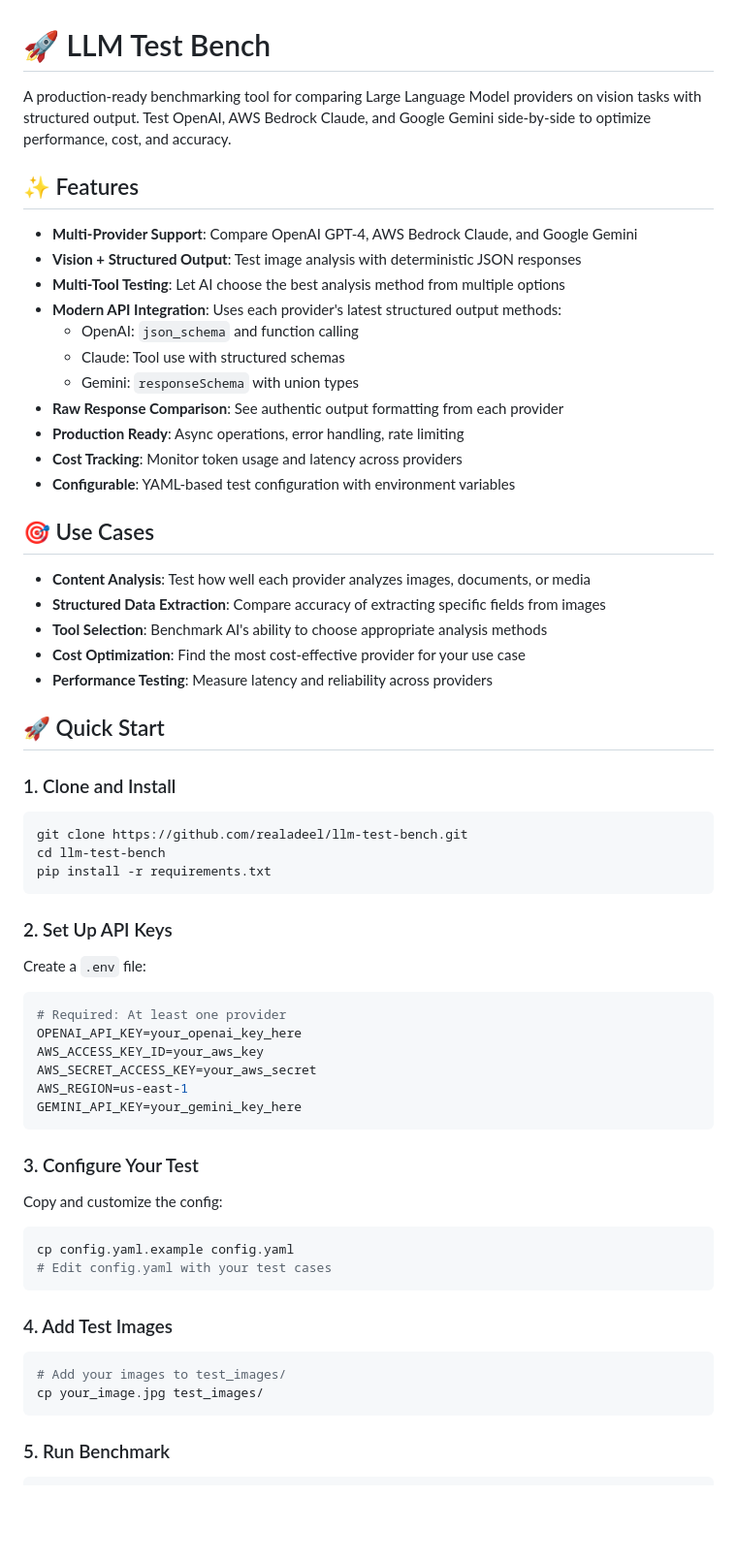
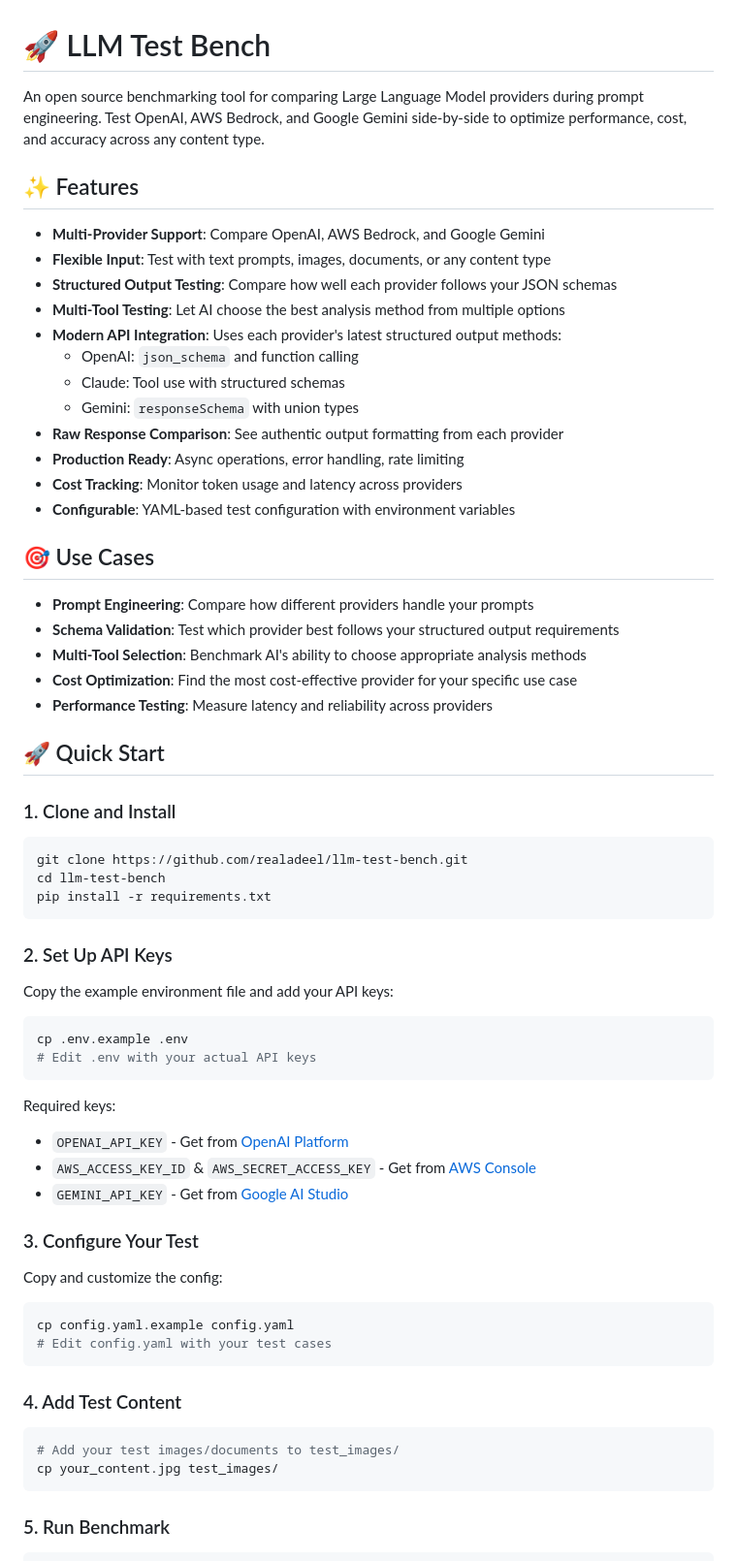
Before and after one commit to realadeel/llm-test-bench, a Markdown page: README.md, the part around the change. Shown: that part at 97% size. Drawn GitHub-style; blank space fills up the shorter version.

Commit message:
add example .env

````diff
--- a/README.md
+++ b/README.md
@@ -1,11 +1,12 @@
 # 🚀 LLM Test Bench
 
-A production-ready benchmarking tool for comparing Large Language Model providers on vision tasks with structured output. Test OpenAI, AWS Bedrock Claude, and Google Gemini side-by-side to optimize performance, cost, and accuracy.
+An open source benchmarking tool for comparing Large Language Model providers during prompt engineering. Test OpenAI, AWS Bedrock, and Google Gemini side-by-side to optimize performance, cost, and accuracy across any content type.
 
 ## ✨ Features
 
-- **Multi-Provider Support**: Compare OpenAI GPT-4, AWS Bedrock Claude, and Google Gemini
-- **Vision + Structured Output**: Test image analysis with deterministic JSON responses
+- **Multi-Provider Support**: Compare OpenAI, AWS Bedrock, and Google Gemini
+- **Flexible Input**: Test with text prompts, images, documents, or any content type
+- **Structured Output Testing**: Compare how well each provider follows your JSON schemas
 - **Multi-Tool Testing**: Let AI choose the best analysis method from multiple options
 - **Modern API Integration**: Uses each provider's latest structured output methods:
   - OpenAI: `json_schema` and function calling
@@ -18,10 +19,10 @@ A production-ready benchmarking tool for comparing Large Language Model provider
 
 ## 🎯 Use Cases
 
-- **Content Analysis**: Test how well each provider analyzes images, documents, or media
-- **Structured Data Extraction**: Compare accuracy of extracting specific fields from images
-- **Tool Selection**: Benchmark AI's ability to choose appropriate analysis methods
-- **Cost Optimization**: Find the most cost-effective provider for your use case
+- **Prompt Engineering**: Compare how different providers handle your prompts
+- **Schema Validation**: Test which provider best follows your structured output requirements
+- **Multi-Tool Selection**: Benchmark AI's ability to choose appropriate analysis methods
+- **Cost Optimization**: Find the most cost-effective provider for your specific use case
 - **Performance Testing**: Measure latency and reliability across providers
 
 ## 🚀 Quick Start
@@ -34,15 +35,16 @@ pip install -r requirements.txt
 ```
 
 ### 2. Set Up API Keys
-Create a `.env` file:
+Copy the example environment file and add your API keys:
 ```bash
-# Required: At least one provider
-OPENAI_API_KEY=your_openai_key_here
-AWS_ACCESS_KEY_ID=your_aws_key
-AWS_SECRET_ACCESS_KEY=your_aws_secret
-AWS_REGION=us-east-1
-GEMINI_API_KEY=your_gemini_key_here
+cp .env.example .env
+# Edit .env with your actual API keys
 ```
+
+Required keys:
+- `OPENAI_API_KEY` - Get from [OpenAI Platform](https://platform.openai.com/api-keys)
+- `AWS_ACCESS_KEY_ID` & `AWS_SECRET_ACCESS_KEY` - Get from [AWS Console](https://console.aws.amazon.com/iam/)
+- `GEMINI_API_KEY` - Get from [Google AI Studio](https://ai.google.dev/gemini-api/docs/api-key)
 
 ### 3. Configure Your Test
 Copy and customize the config:
@@ -51,10 +53,10 @@ cp config.yaml.example config.yaml
 # Edit config.yaml with your test cases
 ```
 
-### 4. Add Test Images
+### 4. Add Test Content
 ```bash
-# Add your images to test_images/
-cp your_image.jpg test_images/
+# Add your test images/documents to test_images/
+cp your_content.jpg test_images/
 ```
 
 ### 5. Run Benchmark
````
